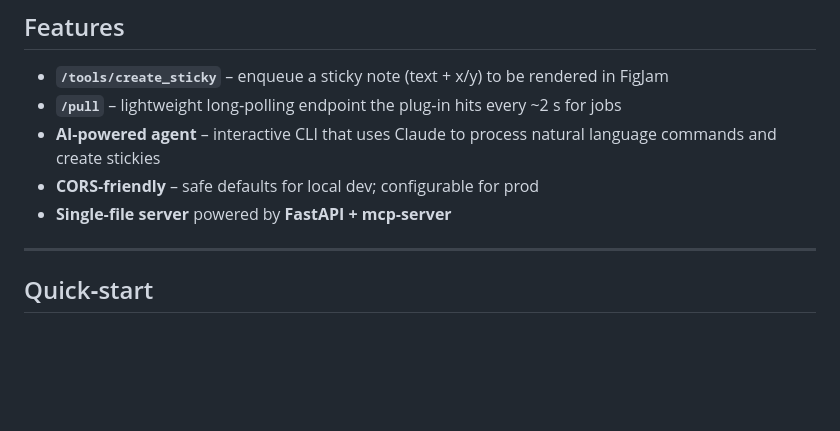
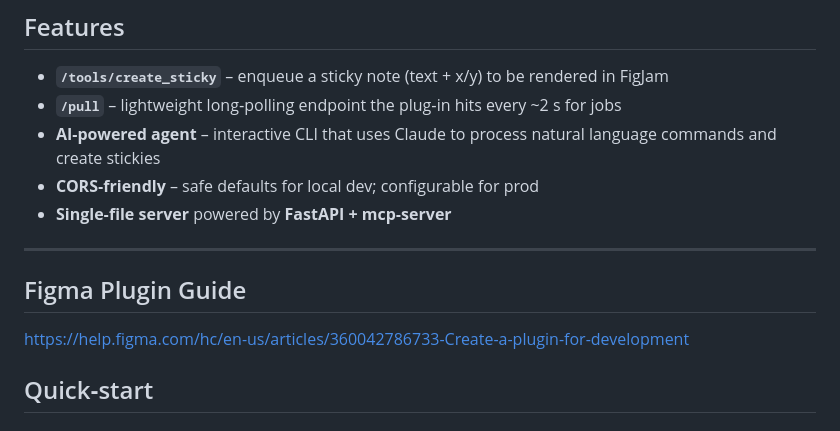
Before and after one commit to ltejedor/figjam-mcp-and-plugin, a Markdown page: README.md, the part around the change. GitHub-like rendering; blank space fills up the shorter version.

```diff
--- a/README.md
+++ b/README.md
@@ -14,6 +14,9 @@ It's perfect for rapid prototyping, white‑boarding bots, or teaching workshops
 * **Single‑file server** powered by **FastAPI + mcp‑server**
 
 ---
+
+## Figma Plugin Guide
+https://help.figma.com/hc/en-us/articles/360042786733-Create-a-plugin-for-development
 
 ## Quick‑start
 
```
